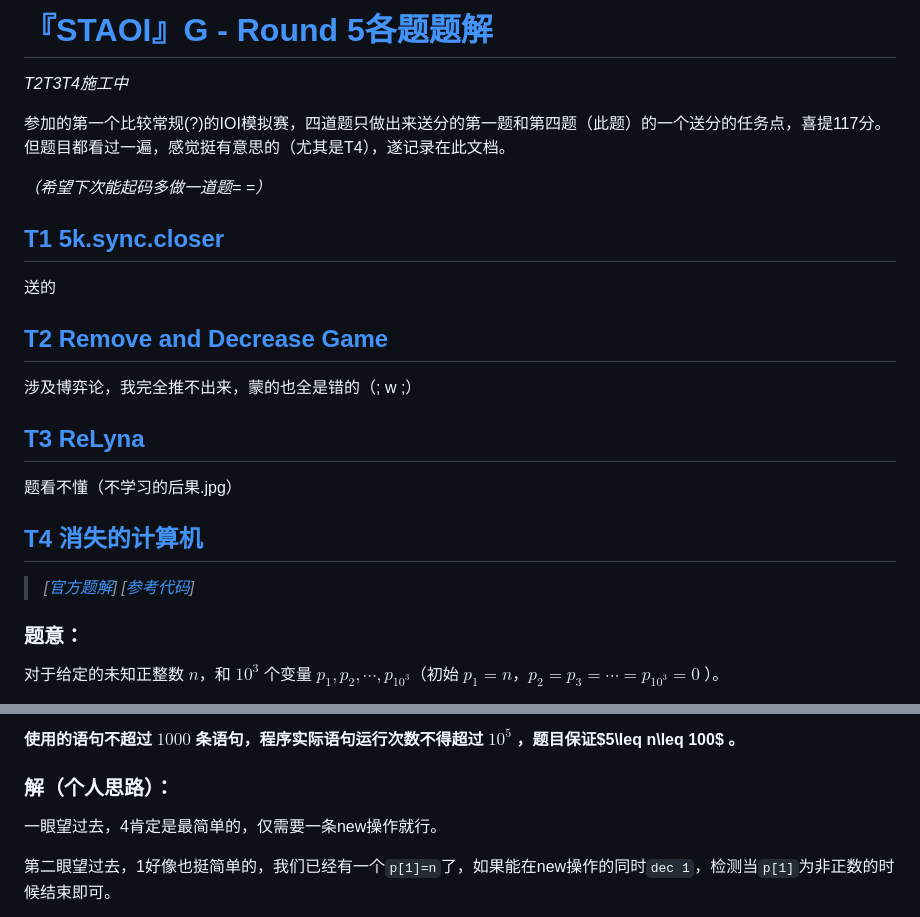
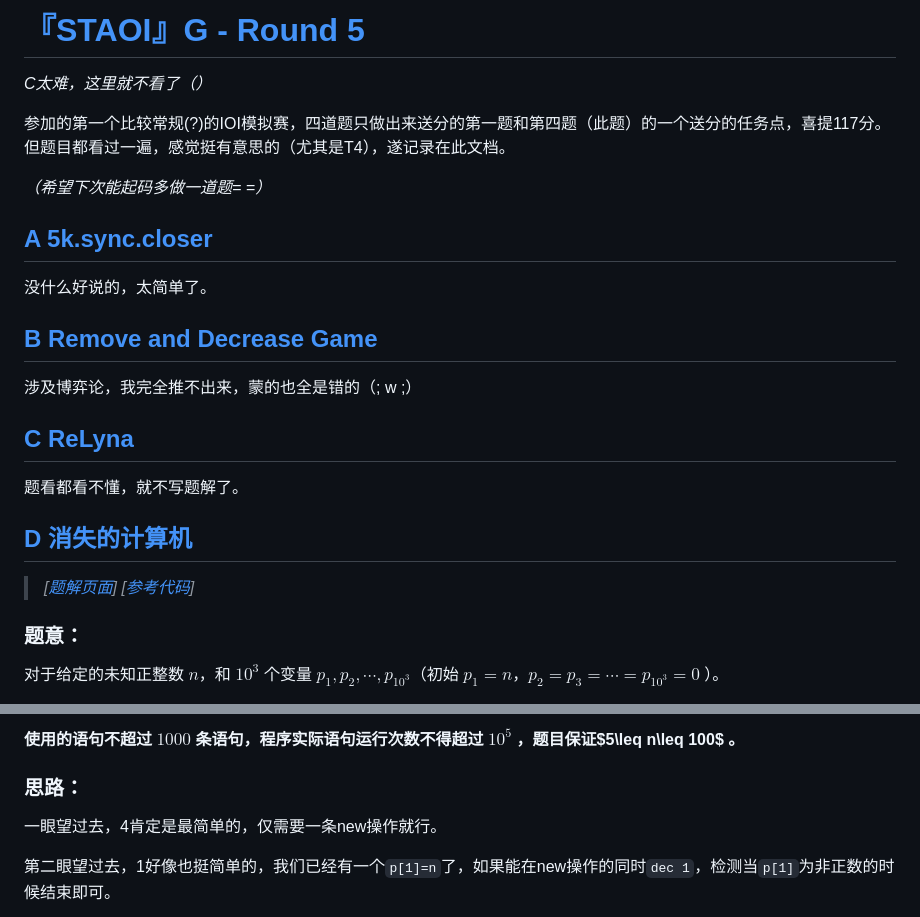
Before and after one commit to nopostpone/sync2024, a Markdown page: note/STA-R5.md, 2 parts joined by grey strips. GitHub-like rendering.

```diff
--- a/note/STA-R5.md
+++ b/note/STA-R5.md
@@ -1,21 +1,21 @@
-# [『STAOI』G - Round 5各题题解](https://www.luogu.com.cn/contest/156888)
+# [『STAOI』G - Round 5](https://www.luogu.com.cn/contest/156888)
 
-*T2T3T4施工中*
+*C太难，这里就不看了（）*
 
 参加的第一个比较常规(?)的IOI模拟赛，四道题只做出来送分的第一题和第四题（此题）的一个送分的任务点，喜提117分。但题目都看过一遍，感觉挺有意思的（尤其是T4），遂记录在此文档。
 
 *（希望下次能起码多做一道题= =）*
 
 
-## [T1 5k.sync.closer](https://www.luogu.com.cn/problem/P10397)
-送的
+## [A 5k.sync.closer](https://www.luogu.com.cn/problem/P10397)
+没什么好说的，太简单了。
 
-## [T2 Remove and Decrease Game](https://www.luogu.com.cn/problem/P10398)
+## [B Remove and Decrease Game](https://www.luogu.com.cn/problem/P10398)
 涉及博弈论，我完全推不出来，蒙的也全是错的（; w ;）
-## [T3 ReLyna](https://www.luogu.com.cn/problem/P10399)
-题看不懂（不学习的后果.jpg）
-## [T4 消失的计算机](https://www.luogu.com.cn/problem/P10400)
->*[[官方题解](https://www.luogu.com/article/wcb68jhu)]*
+## [C ReLyna](https://www.luogu.com.cn/problem/P10399)
+题看都看不懂，就不写题解了。
+## [D 消失的计算机](https://www.luogu.com.cn/problem/P10400)
+>*[[题解页面](https://www.luogu.com.cn/problem/solution/P10400)]*
 >*[[参考代码](/SPOJ/(luogu)P10400)]*
 ### 题意：
 
@@ -46,7 +46,7 @@
 
 **使用的语句不超过 $1000$ 条语句，程序实际语句运行次数不得超过 $10^5$ ，题目保证$5\leq n\leq 100$ 。**
 
-### 解（个人思路）：
+### 思路：
 
 一眼望过去，4肯定是最简单的，仅需要一条new操作就行。
 
```
Also changed, not shown: other parts of note/STA-R5.md (+175 -2 lines).
